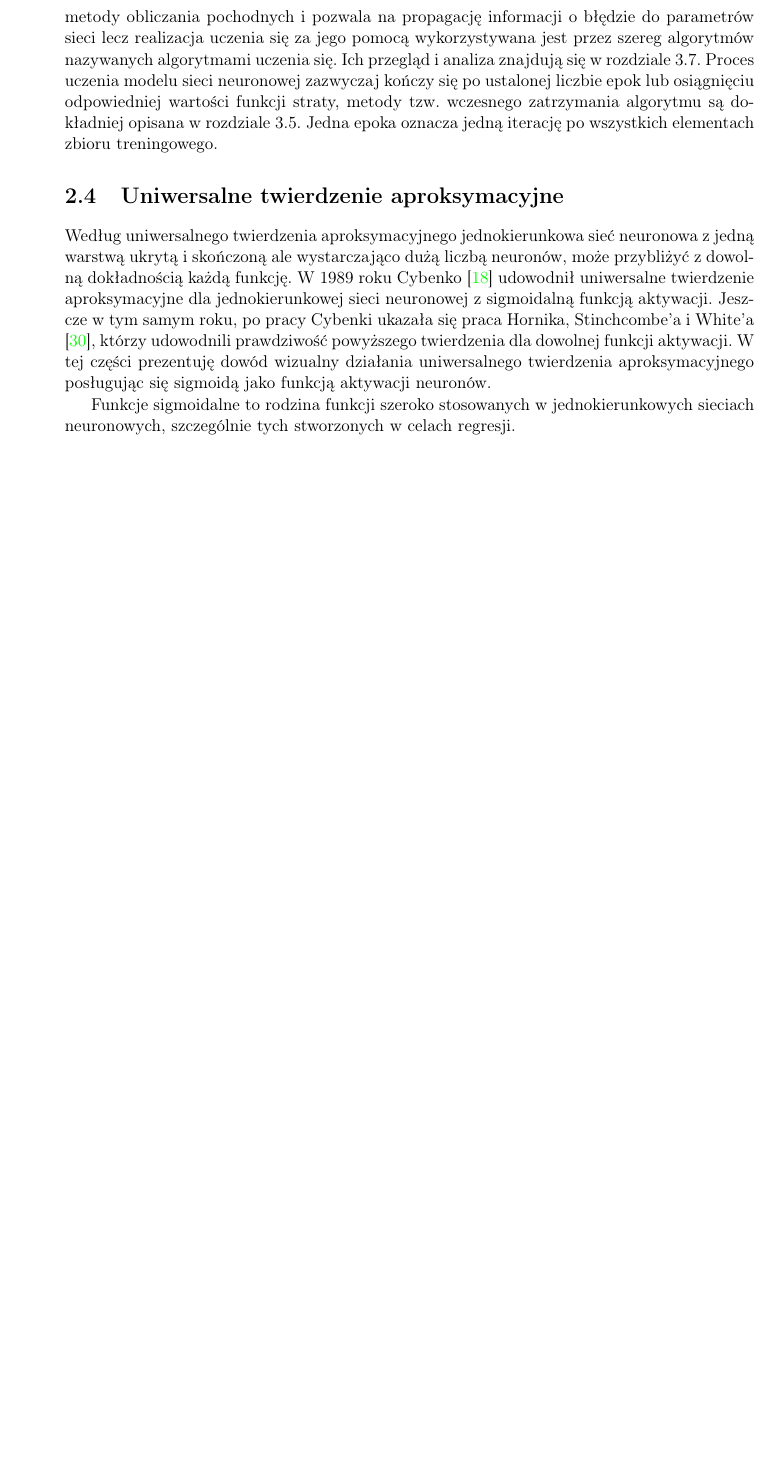
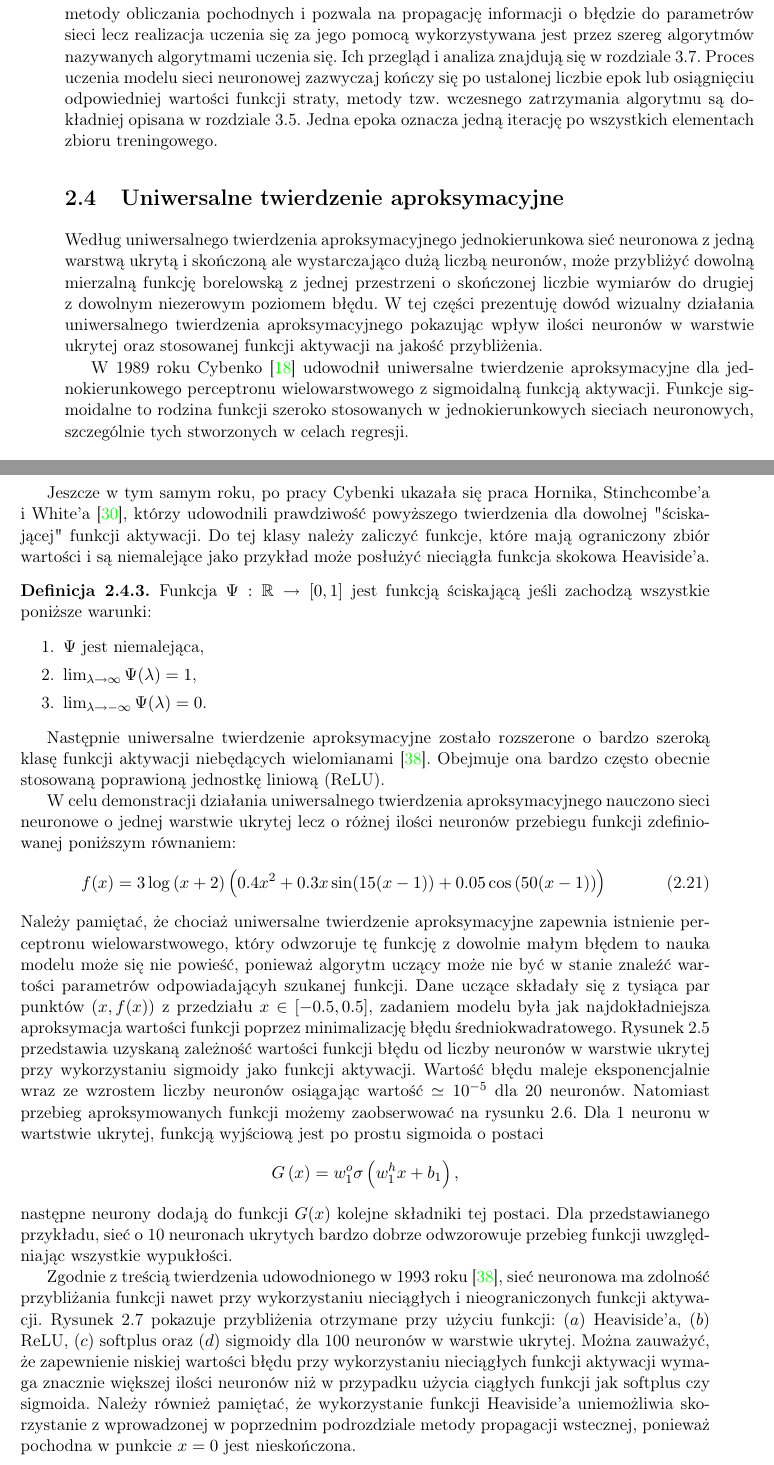
Before and after one commit to skrzypiec/nn-master2018, a LaTeX book (calosc/table_of_contents.tex): part of page 15 of 67 before the commit and two parts of pages 15 and 16 of 69 after it, the two joined at a grey line, cut so that both start at the same text, the shorter picture padded with empty space. Compiled offline with pdfLaTeX; an older LaTeX class or package is replaced by its successor.

Commit message:
uniwersalne twierdzenie aproksymacyjne skończone

```diff
--- a/calosc/table_of_contents.tex
+++ b/calosc/table_of_contents.tex
@@ -552,11 +545,14 @@ Ostatecznie możemy policzyć gradienty względem parametrów sieci, np. dla war
 Ostatnim, bardzo istotnym elementem tworzonego modelu jest wybór algorytmu uczącego, poszukującego minimum funkcji straty (\ref{eq:err}). Algorytm propagacji wstecznej odnosi się do metody obliczania pochodnych i pozwala na propagację informacji o błędzie do parametrów sieci lecz realizacja uczenia się za jego pomocą wykorzystywana jest przez szereg algorytmów nazywanych algorytmami uczenia się. Ich przegląd i analiza znajdują się w rozdziale \ref{alg_ucz}. Proces uczenia modelu sieci neuronowej zazwyczaj kończy się po ustalonej liczbie epok lub osiągnięciu odpowiedniej wartości funkcji straty, metody tzw. wczesnego zatrzymania algorytmu są dokładniej opisana w rozdziale \ref{wcz_zat}. Jedna epoka oznacza jedną iterację po wszystkich elementach zbioru treningowego.
 
 
-\section[\color{red}Uniwersalne twierdzenie aproksymacyjne]{Uniwersalne twierdzenie aproksymacyjne}
-
-Według uniwersalnego twierdzenia aproksymacyjnego jednokierunkowa sieć neuronowa z jedną warstwą ukrytą i skończoną ale wystarczająco dużą liczbą neuronów, może przybliżyć z dowolną dokładnością każdą funkcję. W 1989 roku Cybenko \cite{Cybenko1989} udowodnił uniwersalne twierdzenie aproksymacyjne dla jednokierunkowej sieci neuronowej z sigmoidalną funkcją aktywacji. Jeszcze w tym samym roku, po pracy Cybenki ukazała się praca Hornika, Stinchcombe'a i White'a \cite{Hornik1989}, którzy udowodnili prawdziwość powyższego twierdzenia dla dowolnej funkcji aktywacji. W tej części prezentuję dowód wizualny działania uniwersalnego twierdzenia aproksymacyjnego posługując się sigmoidą jako funkcją aktywacji neuronów.
-
-Funkcje sigmoidalne to rodzina funkcji szeroko stosowanych w jednokierunkowych sieciach neuronowych, szczególnie tych stworzonych w celach regresji.
+\section{Uniwersalne twierdzenie aproksymacyjne}
+
+
+Według uniwersalnego twierdzenia aproksymacyjnego jednokierunkowa sieć neuronowa z jedną warstwą ukrytą i skończoną ale wystarczająco dużą liczbą neuronów, może przybliżyć dowolną mierzalną funkcję borelowską z jednej przestrzeni o skończonej liczbie wymiarów do drugiej z dowolnym niezerowym poziomem błędu. W tej części prezentuję dowód wizualny działania uniwersalnego twierdzenia aproksymacyjnego pokazując wpływ ilości neuronów w warstwie ukrytej oraz stosowanej funkcji aktywacji na jakość przybliżenia.
+
+
+W 1989 roku Cybenko \cite{Cybenko1989} udowodnił uniwersalne twierdzenie aproksymacyjne dla jednokierunkowego perceptronu wielowarstwowego z sigmoidalną funkcją aktywacji. Funkcje sigmoidalne to rodzina funkcji szeroko stosowanych w jednokierunkowych sieciach neuronowych, szczególnie tych stworzonych w celach regresji.
+%
 \begin{definition}
 	Funkcja $\sigma: \mathbb{R} \rightarrow \mathbb{R}$ jest funkcją sigmoidalną jeśli
 	\begin{eqnarray*}
@@ -601,6 +593,36 @@ Funkcje sigmoidalne to rodzina funkcji szeroko stosowanych w jednokierunkowych s
 \end{theorem}
 
 
-
+Jeszcze w tym samym roku, po pracy Cybenki ukazała się praca Hornika, Stinchcombe'a i White'a \cite{Hornik1989}, którzy udowodnili prawdziwość powyższego twierdzenia dla dowolnej "ściskającej" funkcji aktywacji. Do tej klasy należy zaliczyć funkcje, które mają ograniczony zbiór wartości i są niemalejące jako przykład może posłużyć nieciągła funkcja skokowa Heaviside'a.
+%
+\begin{definition}
+	Funkcja $\Psi : \mathbb{R}\rightarrow [0,1]$ jest funkcją ściskającą jeśli zachodzą wszystkie poniższe warunki:
+	\begin{enumerate}
+		\setlength\itemsep{0.em}
+		\item $\Psi$ jest niemalejąca,
+		\item $\lim_{\lambda \rightarrow \infty} \Psi(\lambda) = 1$,
+		\item $\lim_{\lambda \rightarrow -\infty} \Psi(\lambda) = 0$.
+	\end{enumerate}
+
+\end{definition}
+%
+Następnie uniwersalne twierdzenie aproksymacyjne zostało rozszerone o bardzo szeroką klasę funkcji aktywacji niebędących wielomianami \cite{Leshno1993MultilayerFN}. Obejmuje ona bardzo często obecnie stosowaną poprawioną jednostkę liniową (ReLU).
+
+
+W celu demonstracji działania uniwersalnego twierdzenia aproksymacyjnego nauczono sieci neuronowe o jednej warstwie ukrytej lecz o różnej ilości neuronów przebiegu funkcji zdefiniowanej poniższym równaniem:
+%
+\begin{equation}
+f(x) = 3\log\left(x+2\right) \left(0.4x^2+0.3x\sin(15(x-1))+0.05\cos\left(50(x-1)\right)\right) \label{eq:cybenko}
+\end{equation}
+%
+Należy pamiętać, że chociaż uniwersalne twierdzenie aproksymacyjne zapewnia istnienie perceptronu wielowarstwowego, który odwzoruje tę funkcję z dowolnie małym błędem to nauka modelu może się nie powieść, ponieważ algorytm uczący może nie być w stanie znaleźć wartości parametrów odpowiadającyh szukanej funkcji. Dane uczące składały się z tysiąca par punktów $(x,f(x))$ z przedziału $x\in [-0.5,0.5]$, zadaniem modelu była jak najdokładniejsza aproksymacja wartości funkcji poprzez minimalizację błędu średniokwadratowego.
+%
 \begin{figure}[h!]
 	\centering
+	\includegraphics[width=\linewidth]{mse.eps}
+	\caption{Błąd średniokwadratowy w zależności od liczby neuronów w warstwie ukrytej podczas aproksymacji funkcji z równania (\ref{eq:cybenko}).}
+	\label{fig:cybenko1}
+\end{figure}
+Rysunek \ref{fig:cybenko1} przedstawia uzyskaną zależność wartości funkcji błędu od liczby neuronów w warstwie ukrytej przy wykorzystaniu sigmoidy jako funkcji aktywacji. Wartość błędu maleje eksponencjalnie wraz ze wzrostem liczby neuronów osiągając wartość $\simeq 10^{-5}$ dla 20 neuronów.
+%
+Natomiast przebieg aproksymowanych funkcji możemy zaobserwować na rysunku \ref{fig:cybenko2}. Dla 1 neuronu w wartstwie ukrytej, funkcją wyjściową jest po prostu sigmoida o postaci $$G\left(x\right) = w^o_1 \sigma\left(w^h_1x + b_1\right),$$ następne neurony dodają do funkcji $G(x)$ kolejne składniki tej postaci. Dla przedstawianego przykładu, sieć o 10 neuronach ukrytych bardzo dobrze odwzorowuje przebieg funkcji uwzględniając wszystkie wypukłości.
@@ -610,3 +634,7 @@ Funkcje sigmoidalne to rodzina funkcji szeroko stosowanych w jednokierunkowych s
+		 \label{fig:cybenko2}
+\end{figure}
+
+Zgodnie z treścią twierdzenia udowodnionego w 1993 roku \cite{Leshno1993MultilayerFN}, sieć neuronowa ma zdolność przybliżania funkcji nawet przy wykorzystaniu nieciągłych i nieograniczonych funkcji aktywacji. Rysunek \ref{fig:cybenko3} pokazuje przybliżenia otrzymane przy użyciu funkcji: $(a)$ Heaviside'a, $(b)$ ReLU, $(c)$ softplus oraz $(d)$ sigmoidy dla 100 neuronów w warstwie ukrytej. Można zauważyć, że zapewnienie niskiej wartości błędu przy wykorzystaniu nieciągłych funkcji aktywacji wymaga znacznie większej ilości neuronów niż w przypadku użycia ciągłych funkcji jak softplus czy sigmoida. Należy również pamiętać, że wykorzystanie funkcji Heaviside'a uniemożliwia skorzystanie z wprowadzonej w poprzednim podrozdziale metody propagacji wstecznej, ponieważ pochodna w punkcie $x=0$ jest nieskończona.
 
 \begin{figure}[h!]
 	\centering
```
Also changed, not shown: calosc/references.bib (+10 -0 lines), calosc/table_of_contents.pdf, calosc/table_of_contents.tex (42 more changed lines).
